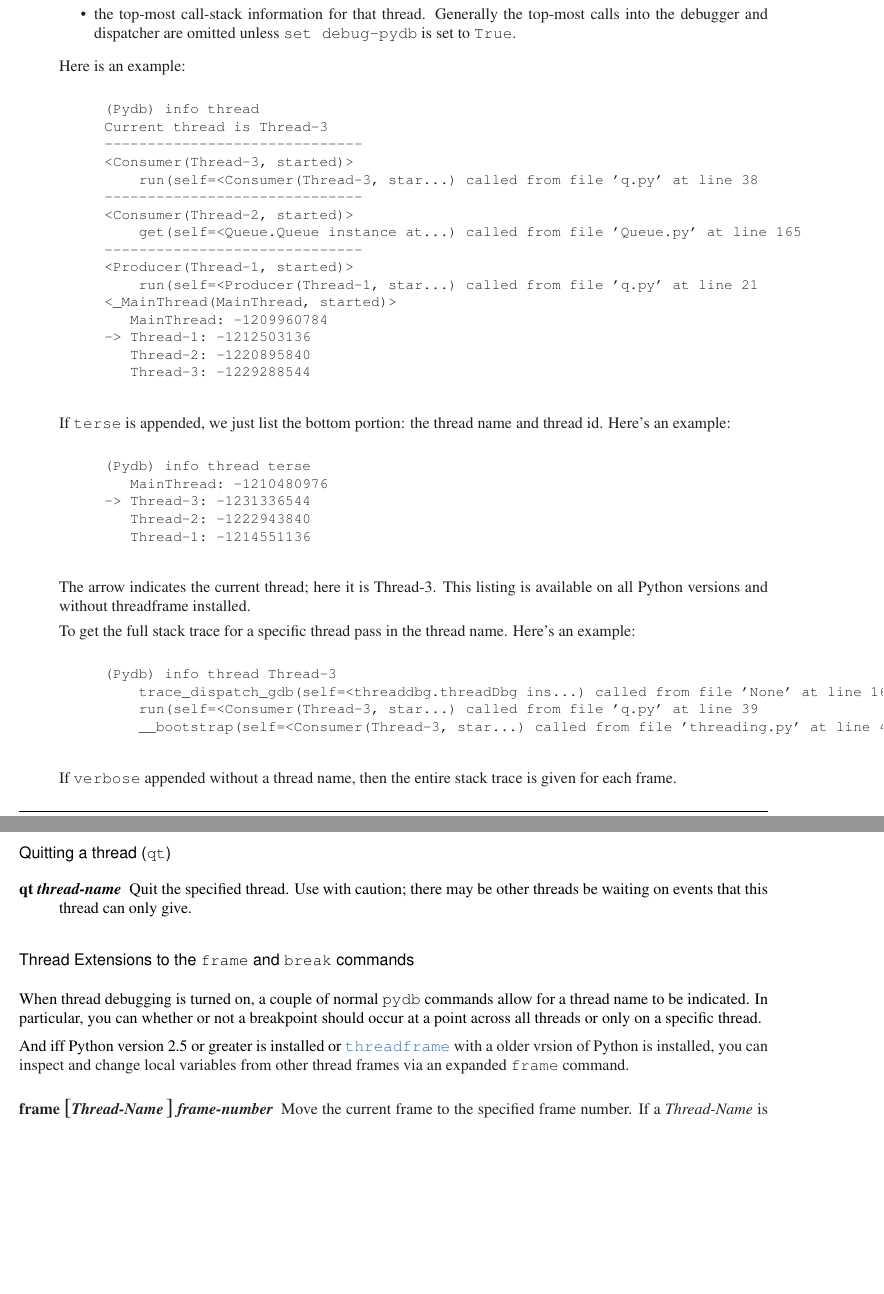
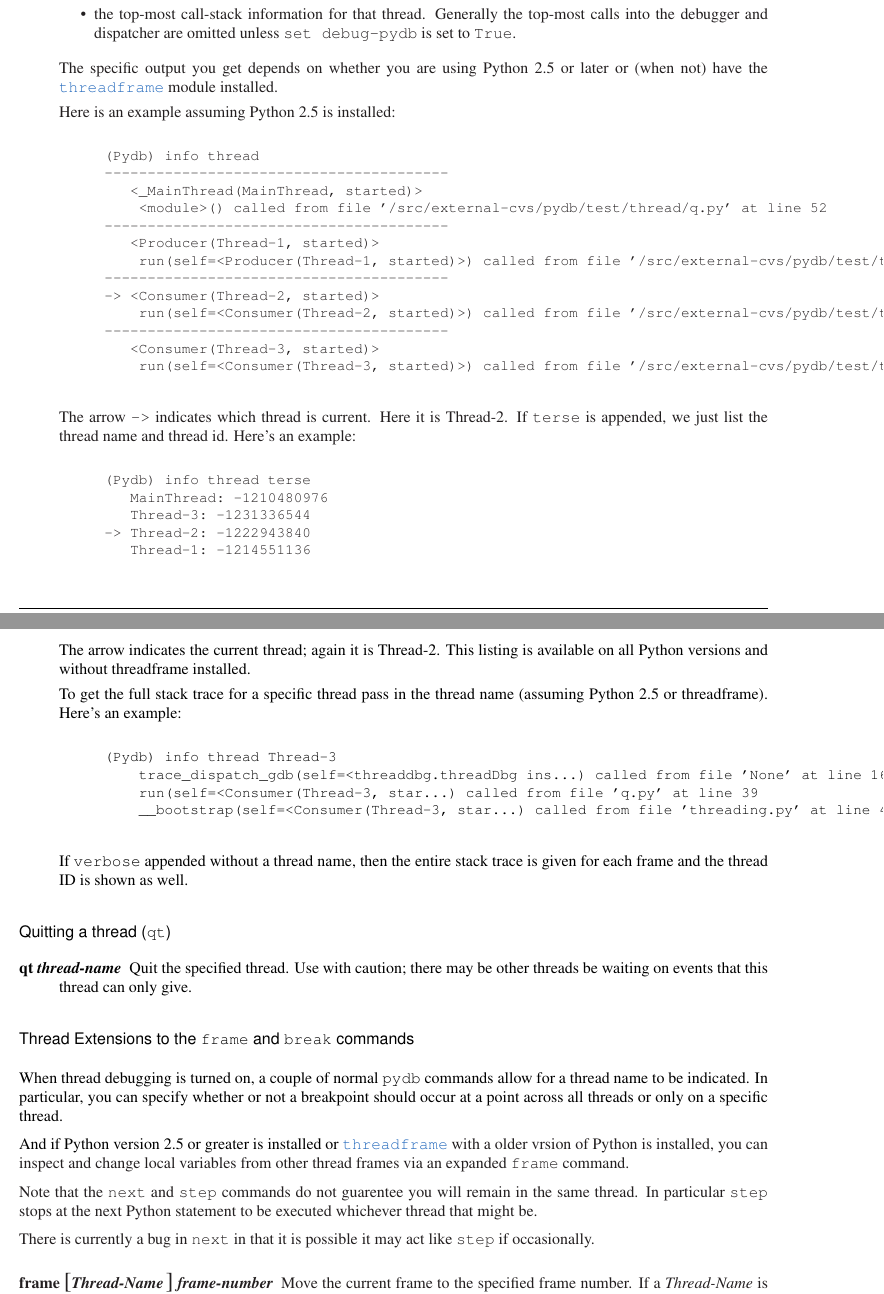
Before and after one commit to Trepan-Debuggers/pydb, a LaTeX thesis (Doc/lib/lib.tex, which reads Doc/lib/libpydb.tex): two parts of pages 23 and 24 of 31 before the commit and two parts of pages 23 and 24 of 32 after it, joined at a grey line, cut so that both start at the same text, the shorter picture padded with empty space. Compiled offline with pdfLaTeX; a LaTeX package or settings file that is missing is left out.

Commit message:
Note next bug and that step and next change across threads. Some grammar fixes.

```diff
--- a/Doc/lib/libpydb.tex
+++ b/Doc/lib/libpydb.tex
@@ -1487,44 +1492,45 @@ terse listing, for each thread we give:
     \code{set debug-pydb} is set to \code{True}.
 \end{itemize}
 
-Here is an example:
+The specific output you get depends on whether you are using Python
+2.5 or later or (when not) have the \ulink{\module{threadframe}}{http://www.majid.info/mylos/stories/2004/06/10/threadframe.html} module installed.
+
+Here is an example assuming Python 2.5 is installed:
 
 \begin{verbatim}
 (Pydb) info thread
-Current thread is Thread-3
-------------------------------
-<Consumer(Thread-3, started)>
-    run(self=<Consumer(Thread-3, star...) called from file 'q.py' at line 38
-------------------------------
-<Consumer(Thread-2, started)>
-    get(self=<Queue.Queue instance at...) called from file 'Queue.py' at line 165
-------------------------------
-<Producer(Thread-1, started)>
-    run(self=<Producer(Thread-1, star...) called from file 'q.py' at line 21
-<_MainThread(MainThread, started)>
-   MainThread: -1209960784
--> Thread-1: -1212503136
-   Thread-2: -1220895840
-   Thread-3: -1229288544
+----------------------------------------
+   <_MainThread(MainThread, started)>
+    <module>() called from file '/src/external-cvs/pydb/test/thread/q.py' at line 52
+----------------------------------------
+   <Producer(Thread-1, started)>
+    run(self=<Producer(Thread-1, started)>) called from file '/src/external-cvs/pydb/test/thread/q.py' at line 19
+----------------------------------------
+-> <Consumer(Thread-2, started)>
+    run(self=<Consumer(Thread-2, started)>) called from file '/src/external-cvs/pydb/test/thread/q.py' at line 39
+----------------------------------------
+   <Consumer(Thread-3, started)>
+    run(self=<Consumer(Thread-3, started)>) called from file '/src/external-cvs/pydb/test/thread/q.py' at line 38
 \end{verbatim}
 
-If \code{terse} is appended, we just list the bottom portion: the thread
-name and thread id. Here's an example:
+The arrow \code{->} indicates which thread is current.  Here it is
+Thread-2.  If \code{terse} is appended, we just list the thread name
+and thread id. Here's an example:
 
 \begin{verbatim}
 (Pydb) info thread terse
    MainThread: -1210480976
--> Thread-3: -1231336544
-   Thread-2: -1222943840
+   Thread-3: -1231336544
+-> Thread-2: -1222943840
    Thread-1: -1214551136
 \end{verbatim}
 
-The arrow indicates the current thread; here it is Thread-3. This
+The arrow indicates the current thread; again it is Thread-2. This
 listing is available on all Python versions and without threadframe
 installed.
 
 To get the full stack trace for a specific thread pass in the thread
-name. Here's an example:
+name (assuming Python 2.5 or threadframe). Here's an example:
 
 \begin{verbatim}
 (Pydb) info thread Thread-3
@@ -1534,7 +1540,7 @@ name. Here's an example:
 \end{verbatim}
 
 If \code{verbose} appended without a thread name, then the entire
-stack trace is given for each frame.
+stack trace is given for each frame and the thread ID is shown as well.
 
 \end{description}
 
@@ -1564,14 +1570,22 @@ threads be waiting on events that this thread can only give.
 
 When thread debugging is turned on, a couple of normal \code{pydb}
 commands allow for a thread name to be indicated. In particular, you
-can whether or not a breakpoint should occur at a point across all
-threads or only on a specific thread.
-
-And iff Python version 2.5 or greater is installed or
+can specify whether or not a breakpoint should occur at a point across
+all threads or only on a specific thread.
+
+And if Python version 2.5 or greater is installed or
 \ulink{\module{threadframe}}{http://www.majid.info/mylos/stories/2004/06/10/threadframe.html}
 with a older vrsion of Python is installed, you can inspect and change
 local variables from other thread frames via an expanded \code{frame}
 command.
+
+Note that the \code{next} and \code{step} commands do not guarentee
+you will remain in the same thread. In particular \code{step} stops at
+the next Python statement to be executed whichever thread that might
+be.
+
+There is currently a bug in \code{next} in that it is possible it may
+act like \code{step} if occasionally.
 
 \begin{description}
 \item[frame \optional{\var{Thread-Name}} \var{frame-number}]
```
Also changed, not shown: Doc/lib/libpydb.tex (15 more changed lines).
